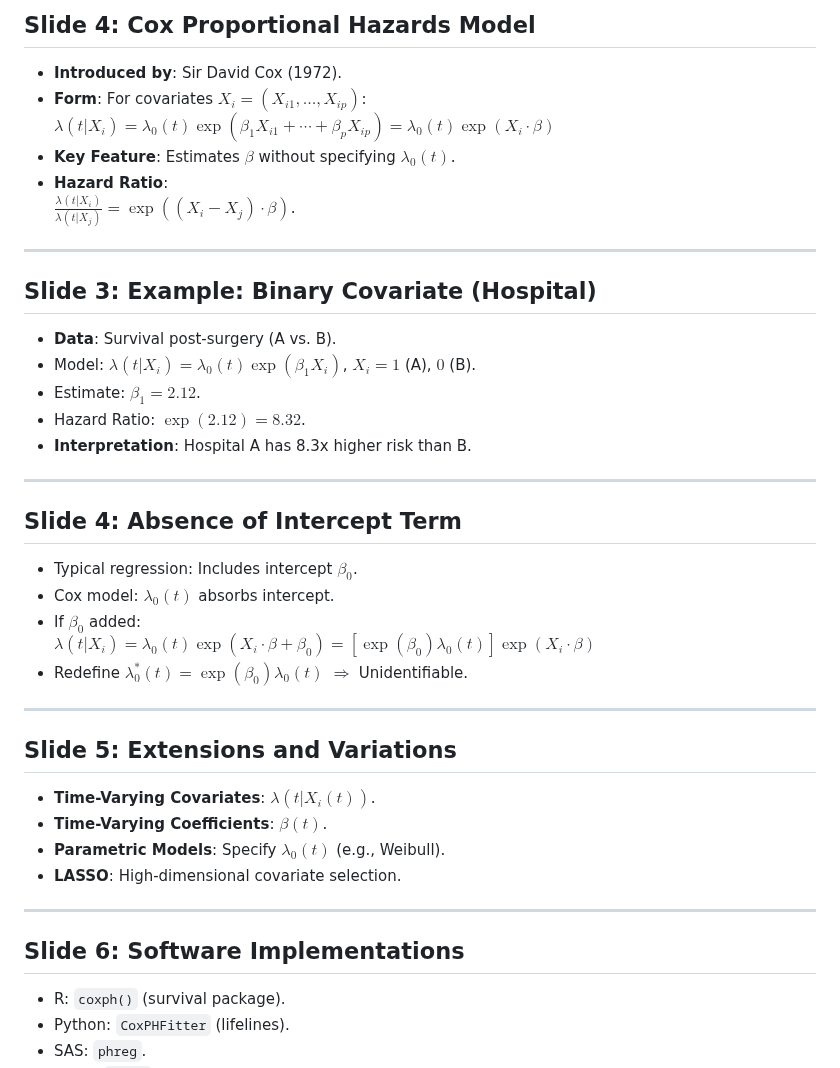
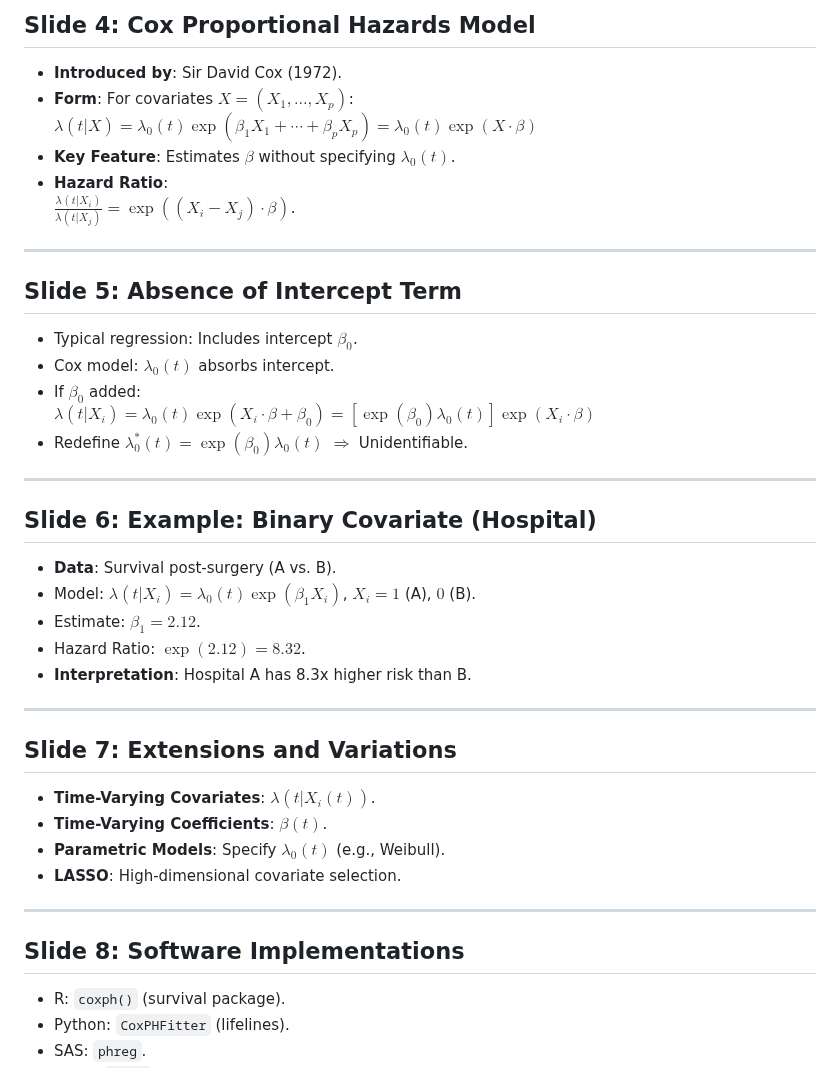
Before and after one commit to pengqianhan/Awesome-Free-AI-Course, a Markdown page: Notes/Survival Analysis/cox.md, the part around the change. Drawn GitHub-style.

Commit message:
docs(cox): update slides for Cox Proportional Hazards Model, reordering and clarifying examples

```diff
--- a/Notes/Survival Analysis/cox.md
+++ b/Notes/Survival Analysis/cox.md
@@ -43,14 +43,25 @@ $\lambda(t|X) = \lambda_0(t) \cdot \text{effect of covariates}$
 
 ## Slide 4: Cox Proportional Hazards Model
 - **Introduced by**: Sir David Cox (1972).
-- **Form**: For covariates $X_i = (X_{i1}, \dots, X_{ip})$:
-  $\lambda(t|X_i) = \lambda_0(t) \exp(\beta_1 X_{i1} + \cdots + \beta_p X_{ip}) = \lambda_0(t) \exp(X_i \cdot \beta)$
+- **Form**: For covariates $X = (X_{1}, \dots, X_{p})$:
+  $\lambda(t|X) = \lambda_0(t) \exp(\beta_1 X_{1} + \cdots + \beta_p X_{p}) = \lambda_0(t) \exp(X \cdot \beta)$
 - **Key Feature**: Estimates $\beta$ without specifying $\lambda_0(t)$.
 - **Hazard Ratio**:
   $\frac{\lambda(t|X_i)}{\lambda(t|X_j)} = \exp((X_i - X_j) \cdot \beta)$.
 
 ------
-## Slide 3: Example: Binary Covariate (Hospital)
+
+
+## Slide 5: Absence of Intercept Term
+- Typical regression: Includes intercept $\beta_0$.
+- Cox model: $\lambda_0(t)$ absorbs intercept.
+- If $\beta_0$ added:
+  $\lambda(t|X_i) = \lambda_0(t) \exp(X_i \cdot \beta + \beta_0) = [\exp(\beta_0) \lambda_0(t)] \exp(X_i \cdot \beta)$
+- Redefine $\lambda_0^*(t) = \exp(\beta_0) \lambda_0(t)$ $\Rightarrow$ Unidentifiable.
+
+---
+
+## Slide 6: Example: Binary Covariate (Hospital)
 - **Data**: Survival post-surgery (A vs. B).
 - Model: $\lambda(t|X_i) = \lambda_0(t) \exp(\beta_1 X_i)$, $X_i = 1$ (A), $0$ (B).
 - Estimate: $\beta_1 = 2.12$.
@@ -59,16 +70,7 @@ $\lambda(t|X) = \lambda_0(t) \cdot \text{effect of covariates}$
 
 ---
 
-## Slide 4: Absence of Intercept Term
-- Typical regression: Includes intercept $\beta_0$.
-- Cox model: $\lambda_0(t)$ absorbs intercept.
-- If $\beta_0$ added:
-  $\lambda(t|X_i) = \lambda_0(t) \exp(X_i \cdot \beta + \beta_0) = [\exp(\beta_0) \lambda_0(t)] \exp(X_i \cdot \beta)$
-- Redefine $\lambda_0^*(t) = \exp(\beta_0) \lambda_0(t)$ $\Rightarrow$ Unidentifiable.
-
----
-
-## Slide 5: Extensions and Variations
+## Slide 7: Extensions and Variations
 - **Time-Varying Covariates**: $\lambda(t|X_i(t))$.
 - **Time-Varying Coefficients**: $\beta(t)$.
 - **Parametric Models**: Specify $\lambda_0(t)$ (e.g., Weibull).
@@ -76,7 +78,7 @@ $\lambda(t|X) = \lambda_0(t) \cdot \text{effect of covariates}$
 
 ---
 
-## Slide 6: Software Implementations
+## Slide 8: Software Implementations
 - R: `coxph()` (survival package).
 - Python: `CoxPHFitter` (lifelines).
 - SAS: `phreg`.
```
